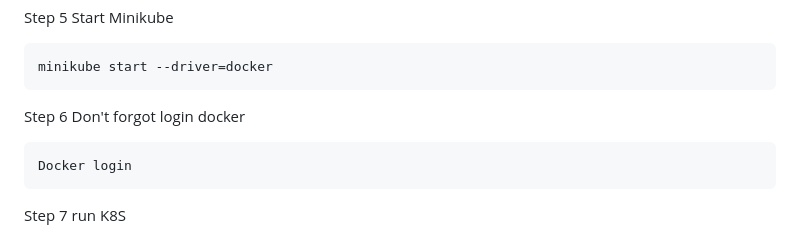
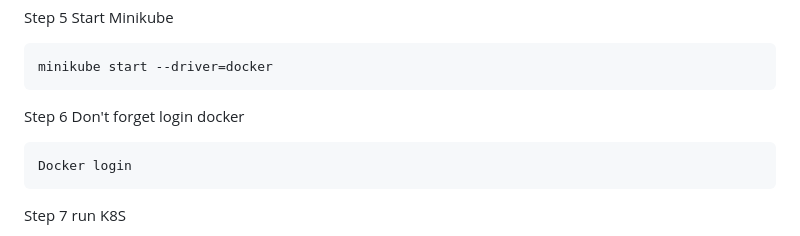
Before and after one commit to Thanabodin19/kube-service, a Markdown page: README.md, the part around the change. GitHub-like rendering.

Commit message:
fix forgot => forget

````diff
--- a/README.md
+++ b/README.md
@@ -79,7 +79,7 @@ Step 5 Start Minikube
 ```bash
 minikube start --driver=docker
 ```
-Step 6 Don't forgot login docker
+Step 6 Don't forget login docker
 ```bash
 Docker login
 ```
````
